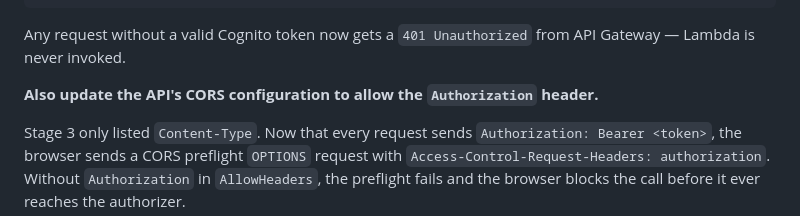
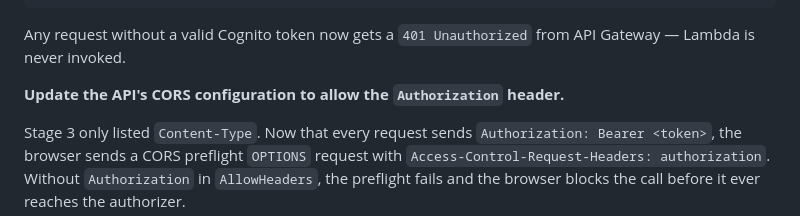
Before and after one commit to nahidacm/aws-practice-lab, a Markdown page: README.md, the part around one of its changes. GitHub-like rendering.

```diff
--- a/README.md
+++ b/README.md
@@ -185,7 +186,7 @@ done
 
 Any request without a valid Cognito token now gets a `401 Unauthorized` from API Gateway — Lambda is never invoked.
 
-**Also update the API's CORS configuration to allow the `Authorization` header.**
+**Update the API's CORS configuration to allow the `Authorization` header.**
 
 Stage 3 only listed `Content-Type`. Now that every request sends `Authorization: Bearer <token>`, the browser sends a CORS preflight `OPTIONS` request with `Access-Control-Request-Headers: authorization`. Without `Authorization` in `AllowHeaders`, the preflight fails and the browser blocks the call before it ever reaches the authorizer.
 
```
Also changed, not shown: other parts of README.md (+11 -9 lines).
